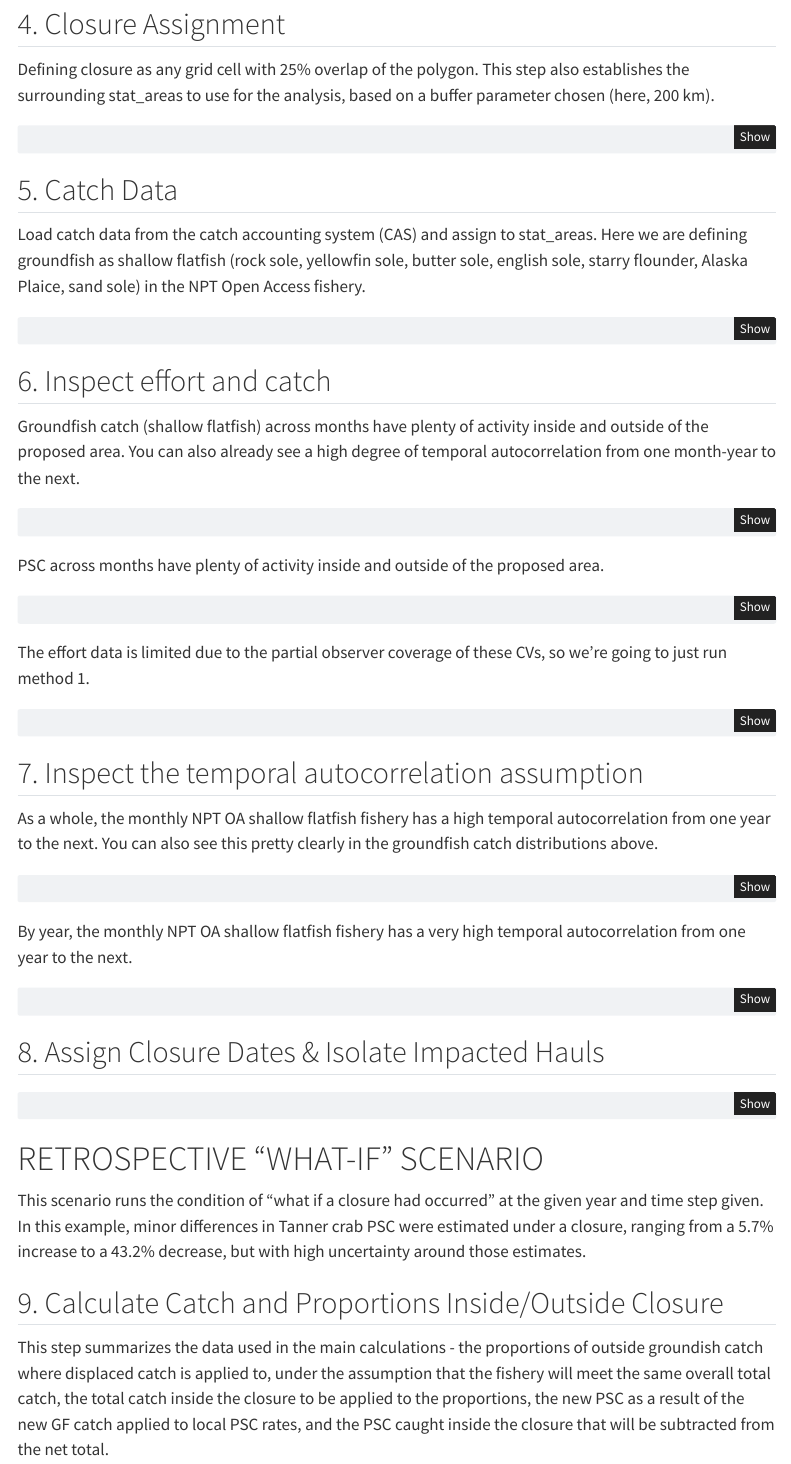
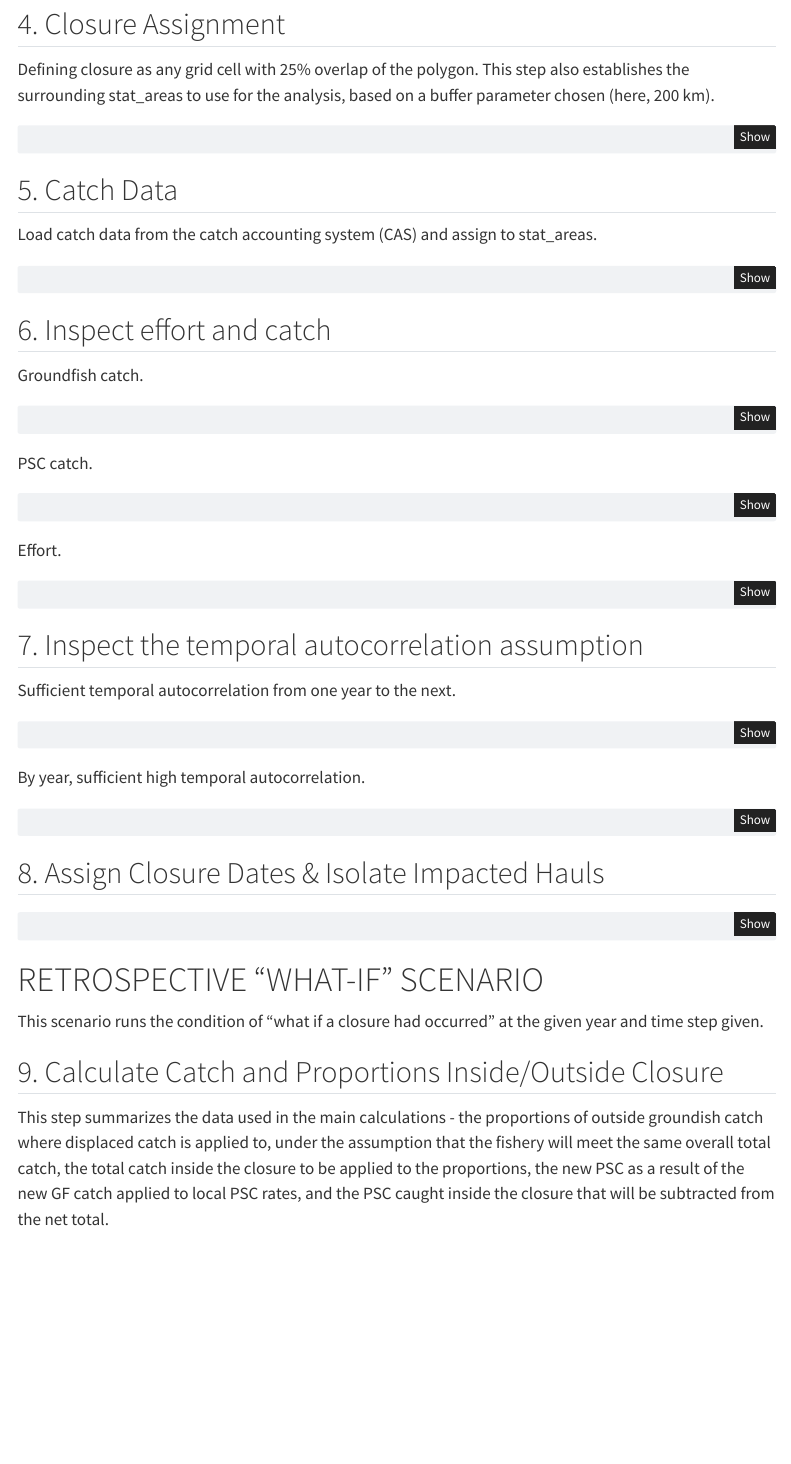
Before and after one commit to masonsmith-noaa/fleet-movement-model, a Quarto document (fmm_validation.qmd): the page in a window 1100 px wide, from 530 px down. Rendered offline with R 4.5, knitr and Pandoc in place of Quarto, with nearby package versions; the code chunks are not run, so their results and figures are left out; menus at the side of the page are left out.

````diff
--- a/fmm_validation.qmd
+++ b/fmm_validation.qmd
@@ -8,11 +8,11 @@
     code-fold: true
     self-contained: true
 params:
-  time_step: "monthly" # Options: "weekly", "monthly", "annual"
+  time_step: "weekly" # Options: "weekly", "monthly", "annual"
   timeframe: [2009, 2010, 2011, 2012, 2013, 2014, 2015, 2016, 2017, 2018, 2019, 2020, 2021, 2022, 2023, 2024, 2025]
   psc_spp: RKCR
   closure: rkcssa
-  buffer: 200000
+  buffer: 100000
   gear: NPT
   sector: CP
   management_code:
@@ -241,7 +241,7 @@
 
 ## 5. Catch Data
 
-Load catch data from the catch accounting system (CAS) and assign to stat_areas. Here we are defining groundfish as shallow flatfish (rock sole, yellowfin sole, butter sole, english sole, starry flounder, Alaska Plaice, sand sole) in the NPT Open Access fishery.
+Load catch data from the catch accounting system (CAS) and assign to stat_areas.
 
 ```{r}
 # ==============================================================================
@@ -324,7 +324,7 @@
 
 ## 6. Inspect effort and catch
 
-Groundfish catch (shallow flatfish) across months have plenty of activity inside and outside of the proposed area. You can also already see a high degree of temporal autocorrelation from one month-year to the next.
+Groundfish catch.
 ```{r}
 
 #| label: fig-gf-catch
@@ -352,7 +352,7 @@
 
 ```
 
-PSC across months have plenty of activity inside and outside of the proposed area.
+PSC catch.
 ```{r}
 
 #| label: fig-psc-catch
@@ -379,7 +379,7 @@
   )
 
 ```
-The effort data is limited due to the partial observer coverage of these CVs, so we're going to just run method 1.
+Effort.
 ```{r}
 
 #| label: fig-gf-effort
@@ -408,7 +408,7 @@
 ```
 ## 7. Inspect the temporal autocorrelation assumption
 
-As a whole, the monthly NPT OA shallow flatfish fishery has a high temporal autocorrelation from one year to the next. You can also see this pretty clearly in the groundfish catch distributions above.
+Sufficient temporal autocorrelation from one year to the next.
 ```{r}
 
 #| label: fig-global-ar1
@@ -547,7 +547,7 @@
 
 ```
 
-By year, the monthly NPT OA shallow flatfish fishery has a very high temporal autocorrelation from one year to the next.
+By year, sufficient high temporal autocorrelation.
 ```{r}
 
 #| label: fig-global-ar1
@@ -724,7 +724,7 @@
 ```
 
 # RETROSPECTIVE "WHAT-IF" SCENARIO
-This scenario runs the condition of "what if a closure had occurred" at the given year and time step given. In this example, minor differences in Tanner crab PSC were estimated under a closure, ranging from a 5.7% increase to a 43.2% decrease, but with high uncertainty around those estimates.
+This scenario runs the condition of "what if a closure had occurred" at the given year and time step given.
 
 ## 9. Calculate Catch and Proportions Inside/Outside Closure
 
````
Also changed, not shown: 1 other file.
